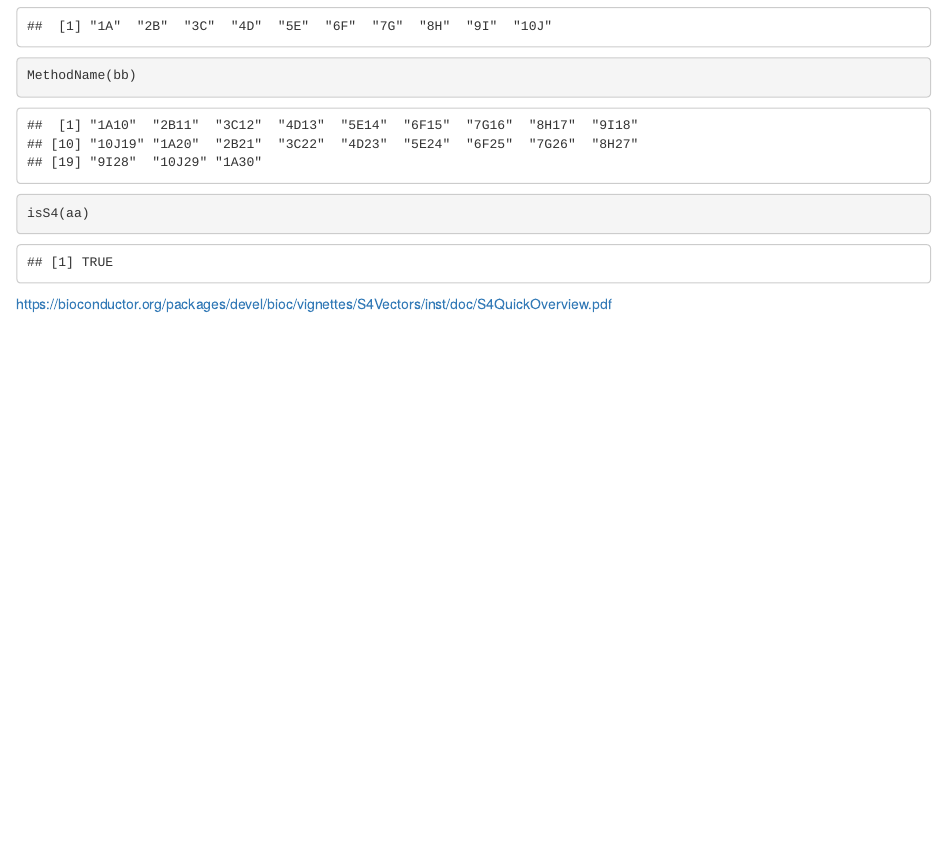
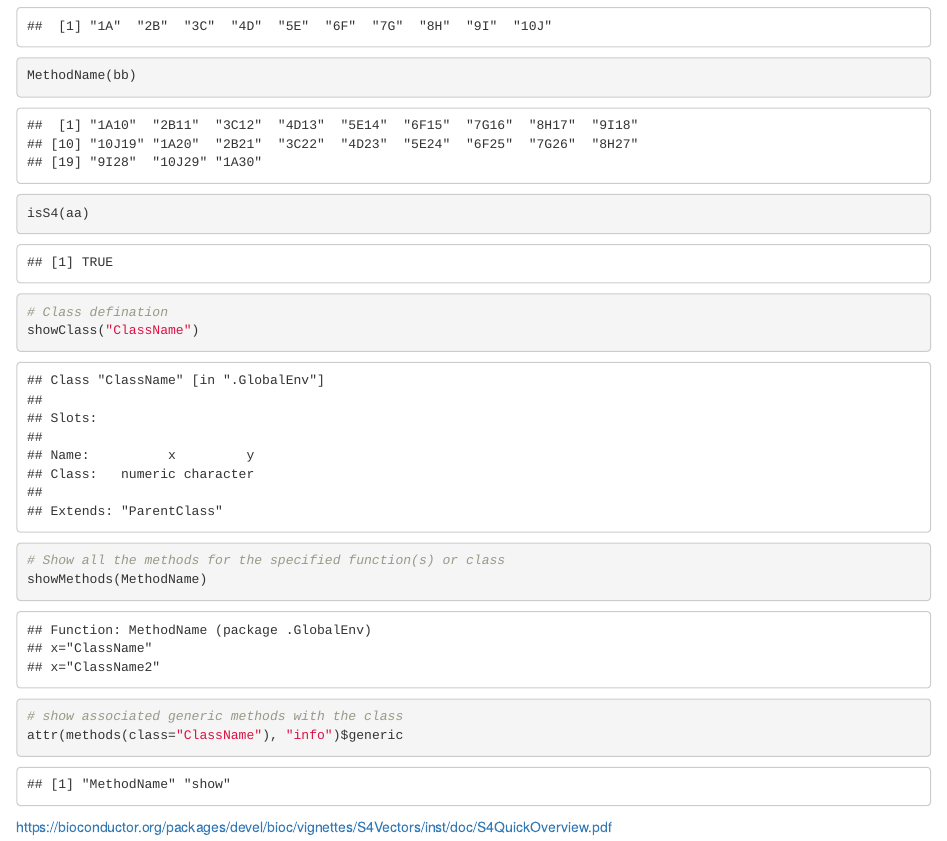
Before and after one commit to MDebasish/Nucleix, an R Markdown document (S4example.Rmd): the page in a window 1100 px wide, from 2210 px down. The pictures show the output file S4example.html that the author committed with the source, opened offline.

Commit message:
examine Class and its methods

````diff
--- a/S4example.Rmd
+++ b/S4example.Rmd
@@ -117,6 +117,15 @@ MethodName(aa)
 MethodName(bb)
 
 isS4(aa)
+
+# Class defination
+showClass("ClassName")
+
+# Show all the methods for the specified function(s) or class
+showMethods(MethodName)
+
+# show associated generic methods with the class
+attr(methods(class="ClassName"), "info")$generic
 ```
 
 
````
Also changed, not shown: S4example.html.
